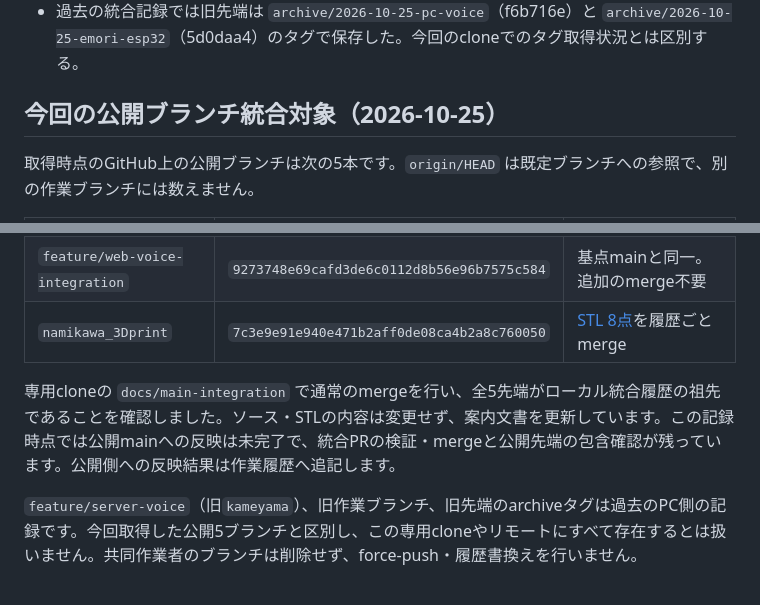
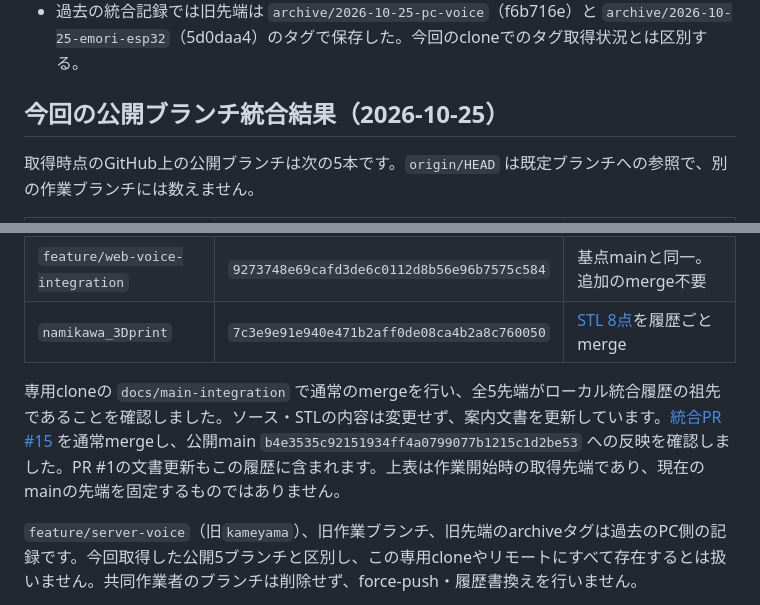
Before and after one commit to jphacks/kz_2614, a Markdown page: docs/development/branches.md, 2 parts joined by grey strips. GitHub-like rendering.

Commit message:
😐 docs: record completed main integration

```diff
--- a/docs/development/branches.md
+++ b/docs/development/branches.md
@@ -7,7 +7,7 @@
 - 統合されたことを確認してから作業ブランチを削除する。共同作業中のブランチや未統合コミットは削除しない。
 - 過去の統合記録では旧先端は `archive/2026-10-25-pc-voice`（f6b716e）と `archive/2026-10-25-emori-esp32`（5d0daa4）のタグで保存した。今回のcloneでのタグ取得状況とは区別する。
 
-## 今回の公開ブランチ統合対象（2026-10-25）
+## 今回の公開ブランチ統合結果（2026-10-25）
 
 取得時点のGitHub上の公開ブランチは次の5本です。`origin/HEAD` は既定ブランチへの参照で、別の作業ブランチには数えません。
 
@@ -19,7 +19,7 @@
 | `feature/web-voice-integration` | `9273748e69cafd3de6c0112d8b56e96b7575c584` | 基点mainと同一。追加のmerge不要 |
 | `namikawa_3Dprint` | `7c3e9e91e940e471b2aff0de08ca4b2a8c760050` | [STL 8点](../../3Dprint/README.md)を履歴ごとmerge |
 
-専用cloneの `docs/main-integration` で通常のmergeを行い、全5先端がローカル統合履歴の祖先であることを確認しました。ソース・STLの内容は変更せず、案内文書を更新しています。この記録時点では公開mainへの反映は未完了で、統合PRの検証・mergeと公開先端の包含確認が残っています。公開側への反映結果は作業履歴へ追記します。
+専用cloneの `docs/main-integration` で通常のmergeを行い、全5先端がローカル統合履歴の祖先であることを確認しました。ソース・STLの内容は変更せず、案内文書を更新しています。[統合PR #15](https://github.com/jphacks/kz_2614/pull/15) を通常mergeし、公開main `b4e3535c92151934ff4a0799077b1215c1d2be53` への反映を確認しました。PR #1の文書更新もこの履歴に含まれます。上表は作業開始時の取得先端であり、現在のmainの先端を固定するものではありません。
 
 `feature/server-voice`（旧`kameyama`）、旧作業ブランチ、旧先端のarchiveタグは過去のPC側の記録です。今回取得した公開5ブランチと区別し、この専用cloneやリモートにすべて存在するとは扱いません。共同作業者のブランチは削除せず、force-push・履歴書換えを行いません。
 
```
Also changed, not shown: Agent.md (+2 -2 lines), docs/development/work-history.md (+4 -4 lines).
